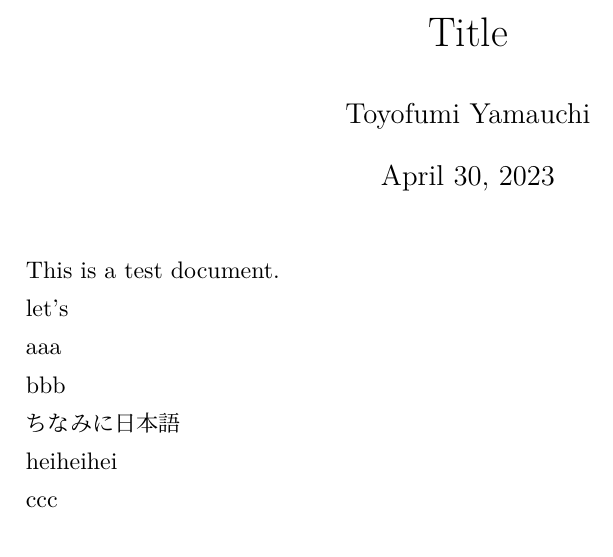
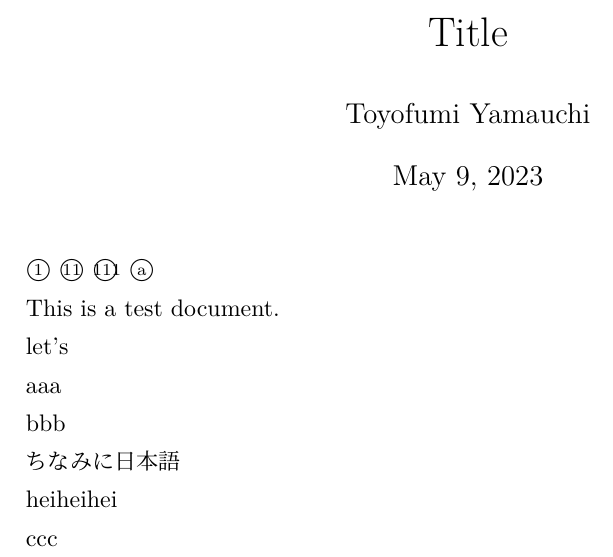
Before and after one commit to toyofumi-yamauchi/Hello_Programming_World, a LaTeX document (Latex環境構築onMacVSCode.tex): part of the page, cut so that both start at the same text. The pictures show the PDF file out/Latex環境構築onMacVSCode.pdf that the author committed with the source.

Commit message:
丸囲み文字を追加

```diff
--- a/Latex環境構築onMacVSCode.tex
+++ b/Latex環境構築onMacVSCode.tex
@@ -82,6 +85,11 @@
 \begin{document}
 \maketitle
 
+$\ctext{1}$
+$\ctext{11}$
+$\ctext{111}$
+$\ctext{a}$
+
 This is a test document.
 
 let's
```
Also changed, not shown: out/Latex環境構築onMacVSCode.pdf, Latex環境構築onMacVSCode.tex (3 more changed lines), 4 other files.
